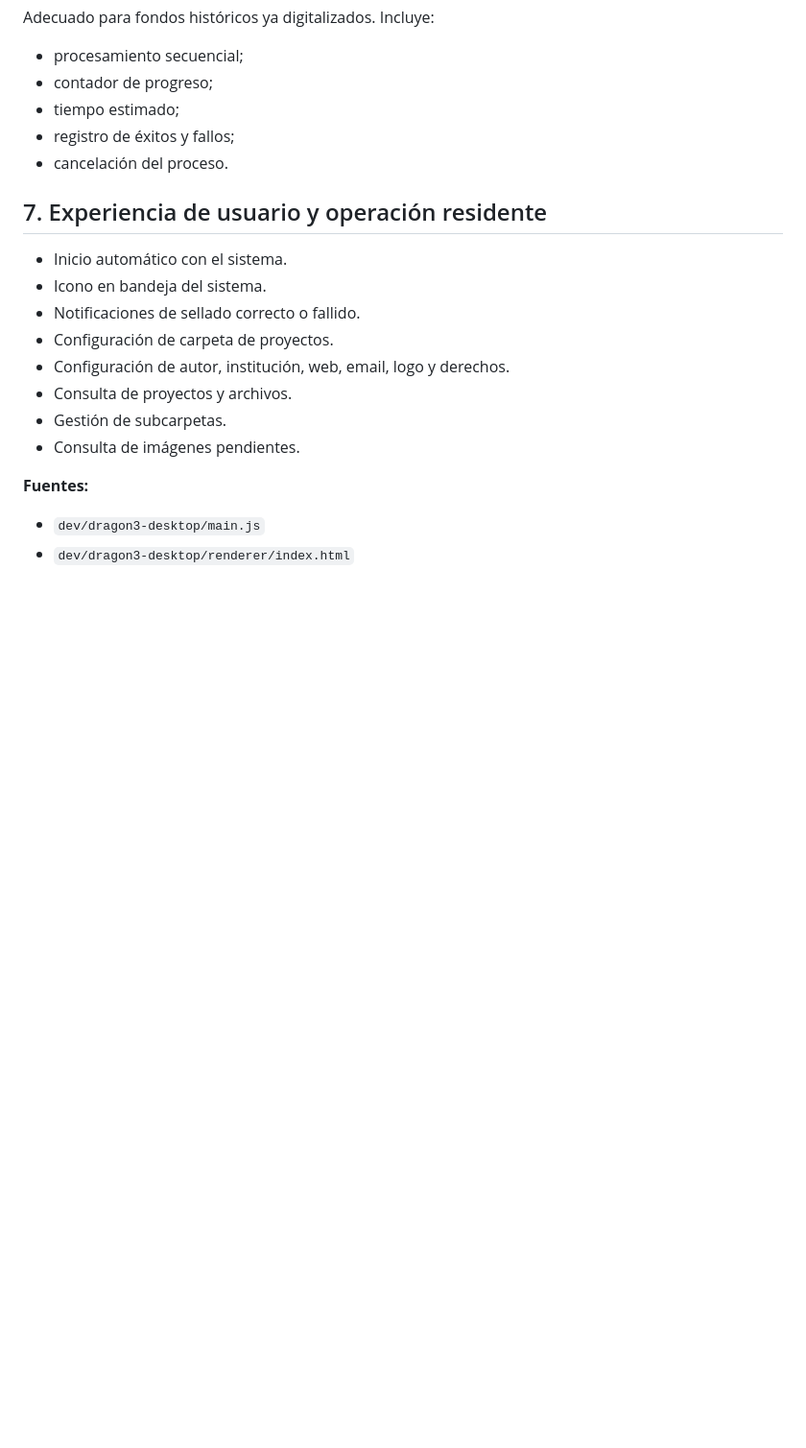
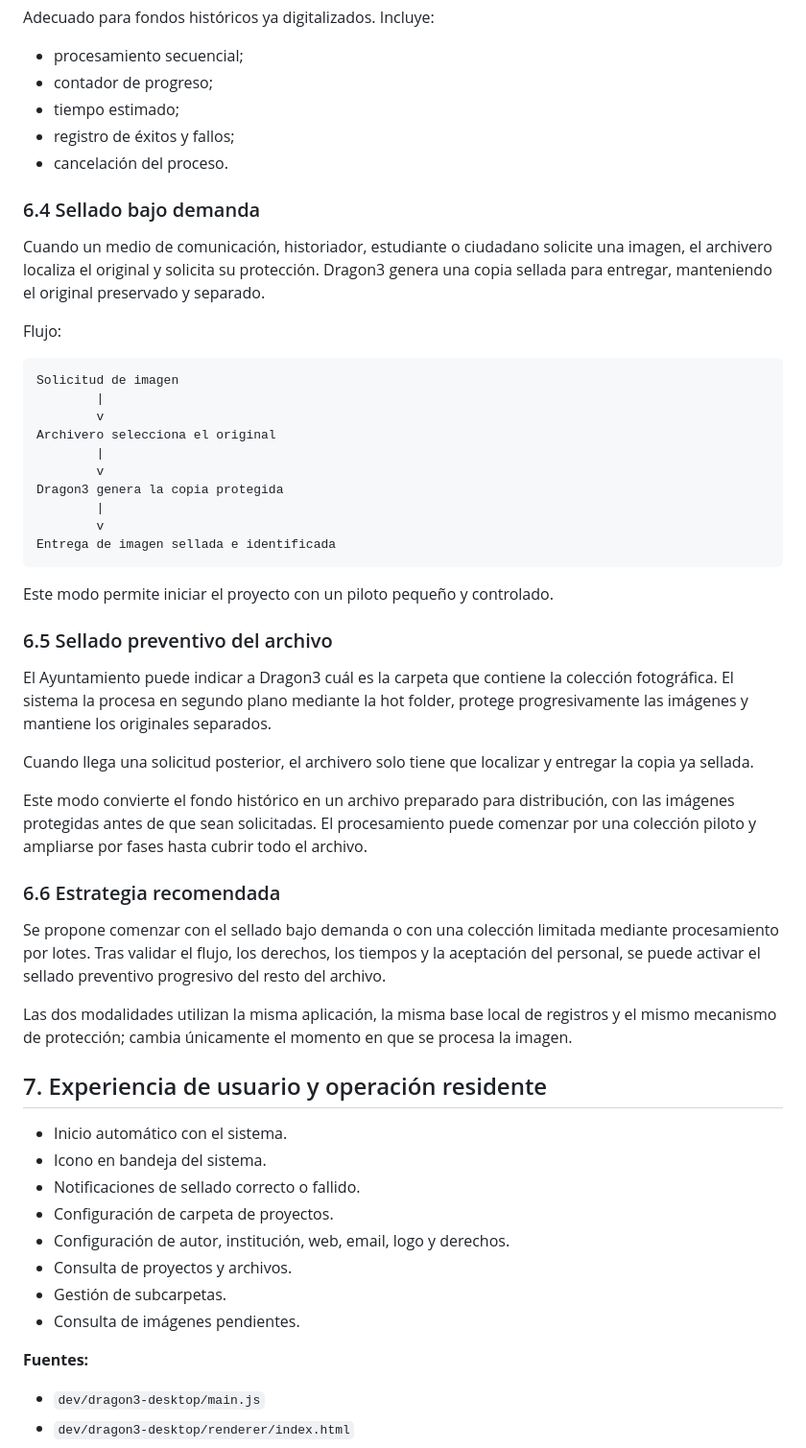
Before and after one commit to GustavoHerraiz/dragon3-image-authenticity, a Markdown page: docs/INDICE_DOSSIER_AYUNTAMIENTO_MATARO_DRAGON3.md, the part around the change. Shown at 96% size. Rendered like a GitHub page; blank space fills up the shorter version.

Commit message:
docs: define archive sealing modes

````diff
--- a/docs/INDICE_DOSSIER_AYUNTAMIENTO_MATARO_DRAGON3.md
+++ b/docs/INDICE_DOSSIER_AYUNTAMIENTO_MATARO_DRAGON3.md
@@ -235,6 +235,41 @@ Adecuado para fondos históricos ya digitalizados. Incluye:
 - registro de éxitos y fallos;
 - cancelación del proceso.
 
+### 6.4 Sellado bajo demanda
+
+Cuando un medio de comunicación, historiador, estudiante o ciudadano solicite una imagen, el archivero localiza el original y solicita su protección. Dragon3 genera una copia sellada para entregar, manteniendo el original preservado y separado.
+
+Flujo:
+
+```text
+Solicitud de imagen
+        |
+        v
+Archivero selecciona el original
+        |
+        v
+Dragon3 genera la copia protegida
+        |
+        v
+Entrega de imagen sellada e identificada
+```
+
+Este modo permite iniciar el proyecto con un piloto pequeño y controlado.
+
+### 6.5 Sellado preventivo del archivo
+
+El Ayuntamiento puede indicar a Dragon3 cuál es la carpeta que contiene la colección fotográfica. El sistema la procesa en segundo plano mediante la hot folder, protege progresivamente las imágenes y mantiene los originales separados.
+
+Cuando llega una solicitud posterior, el archivero solo tiene que localizar y entregar la copia ya sellada.
+
+Este modo convierte el fondo histórico en un archivo preparado para distribución, con las imágenes protegidas antes de que sean solicitadas. El procesamiento puede comenzar por una colección piloto y ampliarse por fases hasta cubrir todo el archivo.
+
+### 6.6 Estrategia recomendada
+
+Se propone comenzar con el sellado bajo demanda o con una colección limitada mediante procesamiento por lotes. Tras validar el flujo, los derechos, los tiempos y la aceptación del personal, se puede activar el sellado preventivo progresivo del resto del archivo.
+
+Las dos modalidades utilizan la misma aplicación, la misma base local de registros y el mismo mecanismo de protección; cambia únicamente el momento en que se procesa la imagen.
+
 ## 7. Experiencia de usuario y operación residente
 
 - Inicio automático con el sistema.
````
